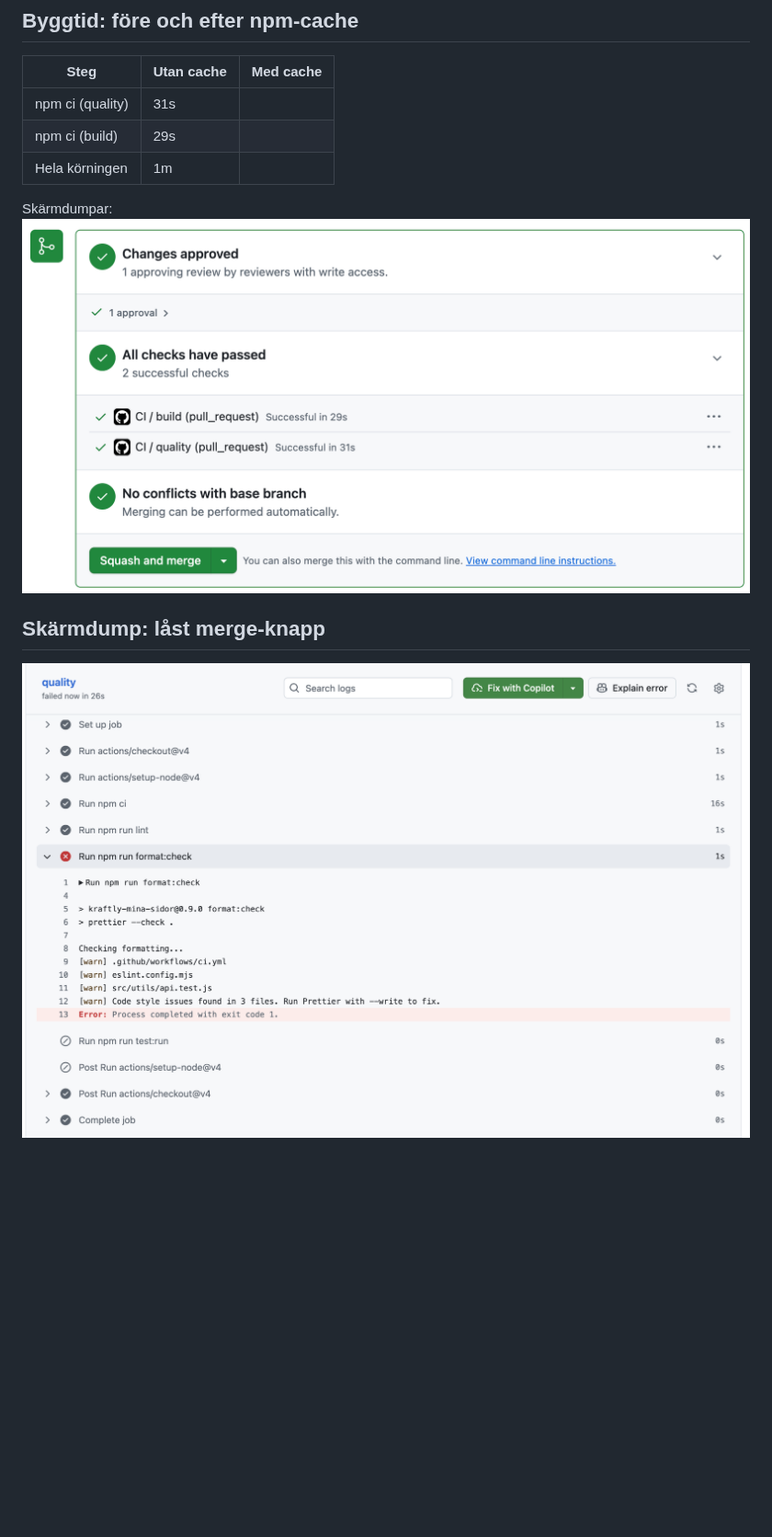
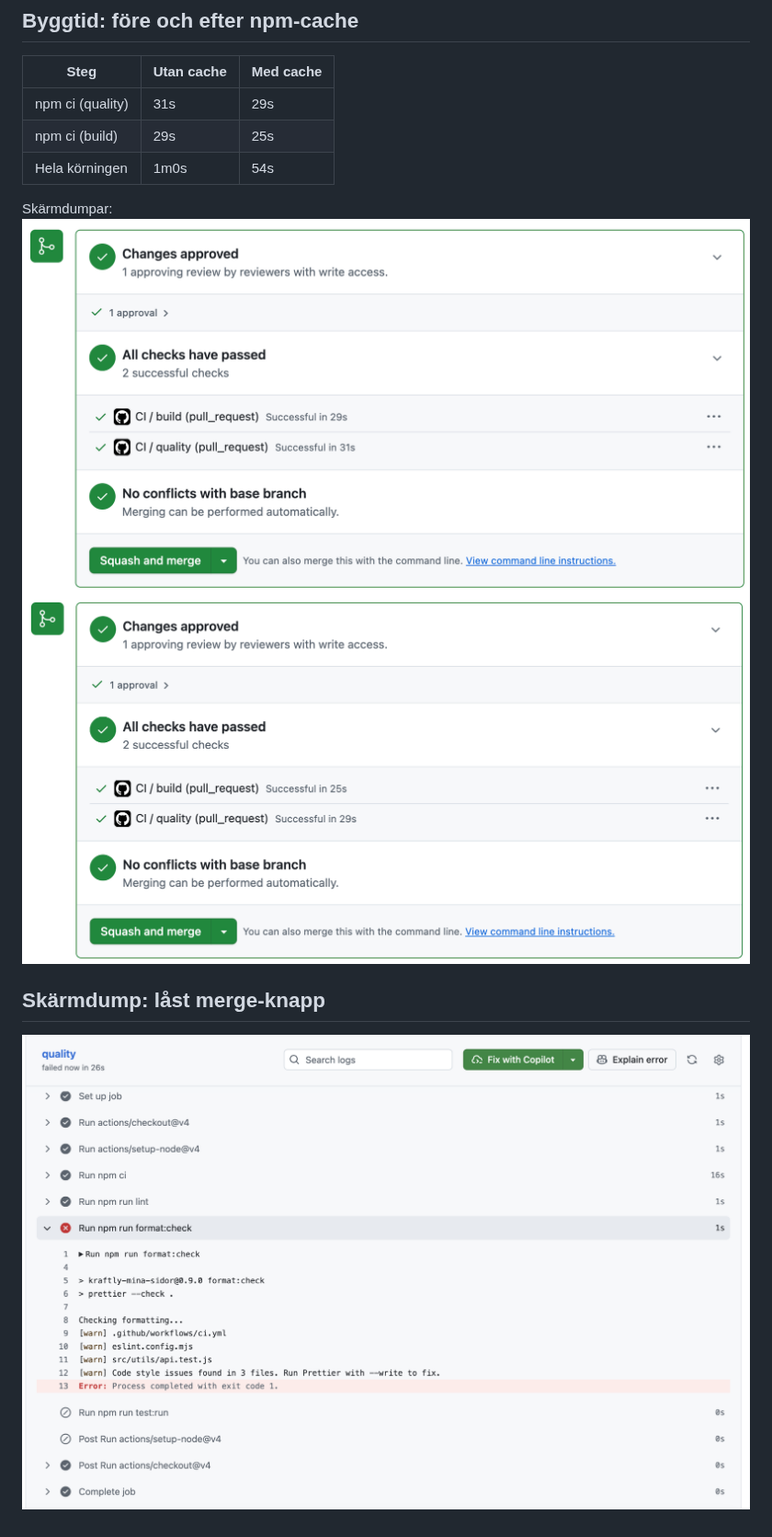
Before and after one commit to gahnejennifer/Kraftly_Watt, a Markdown page: .github/docs/pipeline.md, the part around the change. Shown at 92% size. Drawn GitHub-style; pictures changed too: .github/docs/screenshots/Skärmavbild 2026-09-03 kl. 13.57.37.png (added); blank space fills up the shorter version.

Commit message:
fyllt på pipelines md

```diff
--- a/.github/docs/pipeline.md
+++ b/.github/docs/pipeline.md
@@ -30,12 +30,14 @@ Vem gör vad, inom vilken tid. Laga framåt eller revert – var går gränsen?
 
 | Steg             | Utan cache | Med cache |
 | ---------------- | ---------- | --------- |
-| npm ci (quality) | 31s        |           |
-| npm ci (build)   | 29s        |           |
-| Hela körningen   | 1m         |           |
+| npm ci (quality) | 31s        | 29s       |
+| npm ci (build)   | 29s        | 25s       |
+| Hela körningen   | 1m0s       | 54s       |
 
-Skärmdumpar: ![time build, quality](<Skärmavbild 2026-09-03 kl. 13.53.24-1.png>)
+Skärmdumpar:
+![time without cache build, quality](./screenshots/Skärmavbild%202026-09-03%20kl.%2013.53.24-1.png)
+![time with cache build, quality](./screenshots/Skärmavbild%202026-09-03%20kl.%2013.57.37.png)
 
 ## Skärmdump: låst merge-knapp
 
-![npm run format:check gick ej igenom](image.png)
+![npm run format:check gick ej igenom](./screenshots/image.png)
```
Also changed, not shown: .github/docs/Skärmavbild 2026-09-03 kl. 13.53.24.png (deleted), .github/docs/screenshots/Skärmavbild 2026-09-03 kl. 13.53.24-1.png (renamed from .github/docs/Skärmavbild 2026-09-03 kl. 13.53.24-1.png), .github/docs/screenshots/image.png (renamed from .github/docs/image.png).
